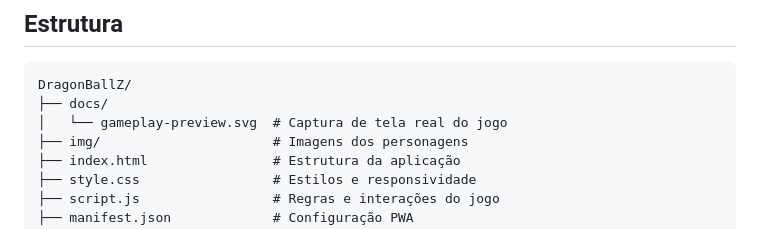
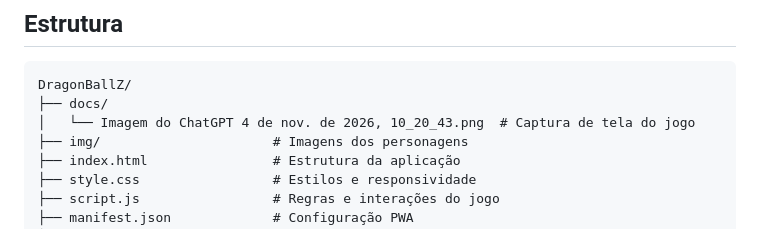
Before and after one commit to francisc79/DragonBallZ, a Markdown page: README.md, the part around the change. Drawn GitHub-style.

Commit message:
docs: correct screenshot path in README

````diff
--- a/README.md
+++ b/README.md
@@ -46,7 +46,7 @@ Jogo da memória temático inspirado no universo Dragon Ball Z. O projeto utiliz
 ```text
 DragonBallZ/
 ├── docs/
-│   └── gameplay-preview.svg  # Captura de tela real do jogo
+│   └── Imagem do ChatGPT 4 de nov. de 2026, 10_20_43.png  # Captura de tela do jogo
 ├── img/                      # Imagens dos personagens
 ├── index.html                # Estrutura da aplicação
 ├── style.css                 # Estilos e responsividade
````
